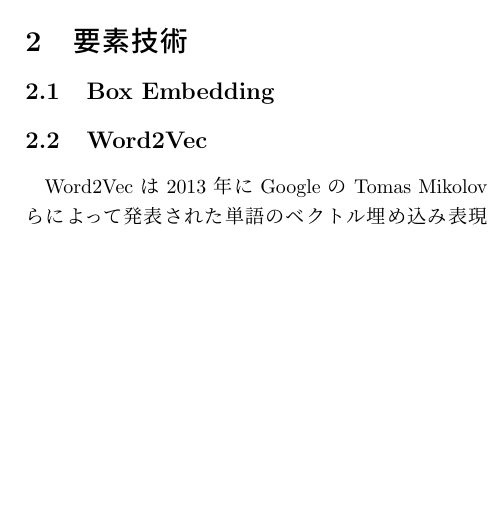
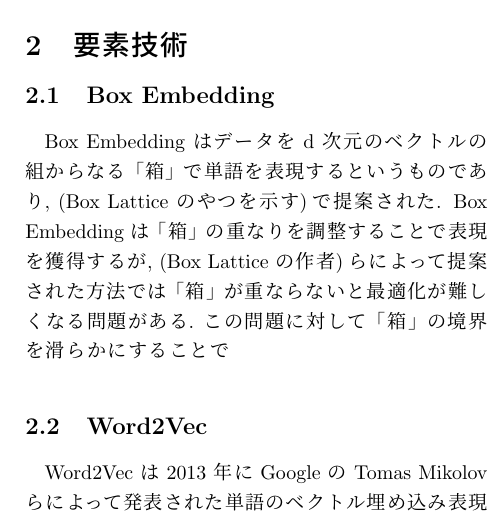
Before and after one commit to UAjiHaru/kadai, a LaTeX document (資料/answer.tex): part of one column of the page before the commit and part of one column of page 1 of 2 after it, cut so that both start at the same text, the shorter picture padded with empty space. Compiled offline with pLaTeX and dvipdfmx.

Commit message:
20230111 研究室
研究室編集

```diff
--- a/資料/answer.tex
+++ b/資料/answer.tex
@@ -63,6 +63,10 @@
 
 \section{要素技術}
 \subsection{Box Embedding}
+Box Embedding はデータを d 次元のベクトルの組からなる「箱」で単語を表現するというものであり, (Box Lattice のやつを示す)で提案された.
+Box Embedding は「箱」の重なりを調整することで表現を獲得するが, (Box Lattice の作者)らによって提案された方法では「箱」が重ならないと最適化が難しくなる問題がある.
+この問題に対して「箱」の境界を滑らかにすることで
+
 \subsection{Word2Vec}
 Word2Vec は 2013 年に Google の Tomas Mikolov らによって発表された単語のベクトル埋め込み表現の生成モデルである.
 Word2Vec は 2 層ニューラルネットワークであり, 対象とする単語の周辺に現れる単語の頻度をもとに類似する周辺単語を持つ単語との
```
Also changed, not shown: 資料/out/answer.pdf, 5 other files.
